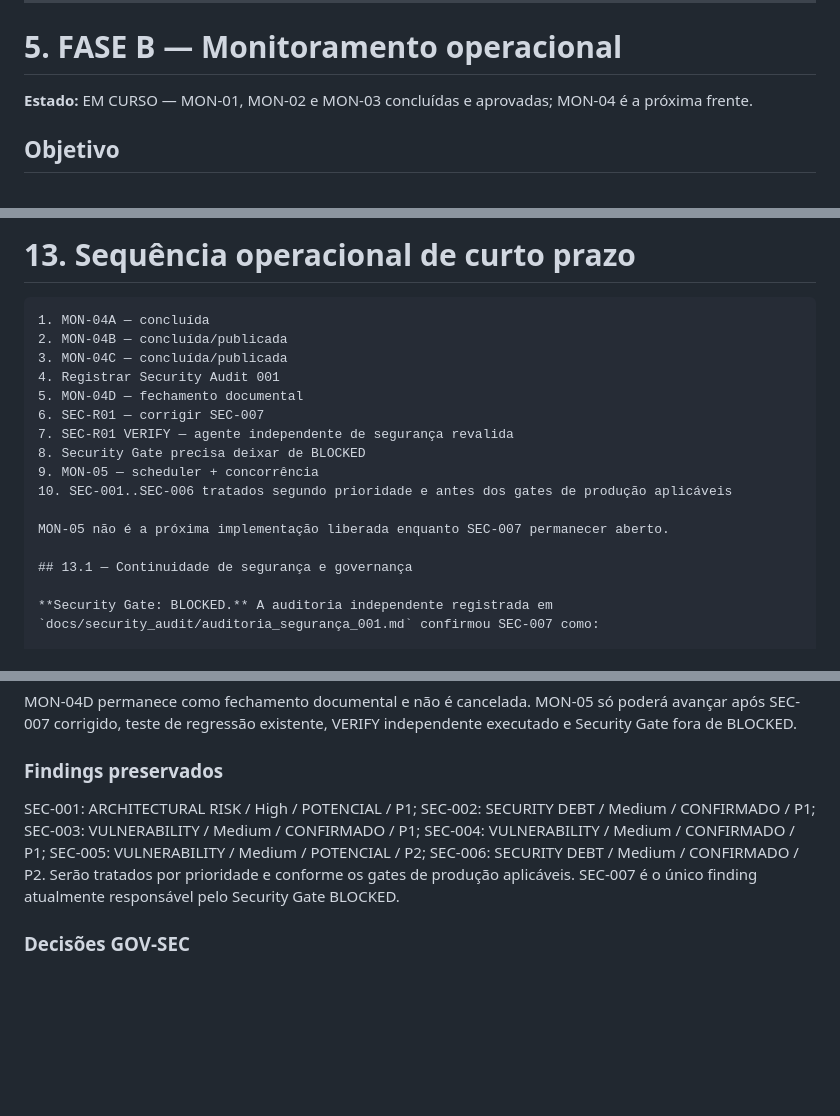
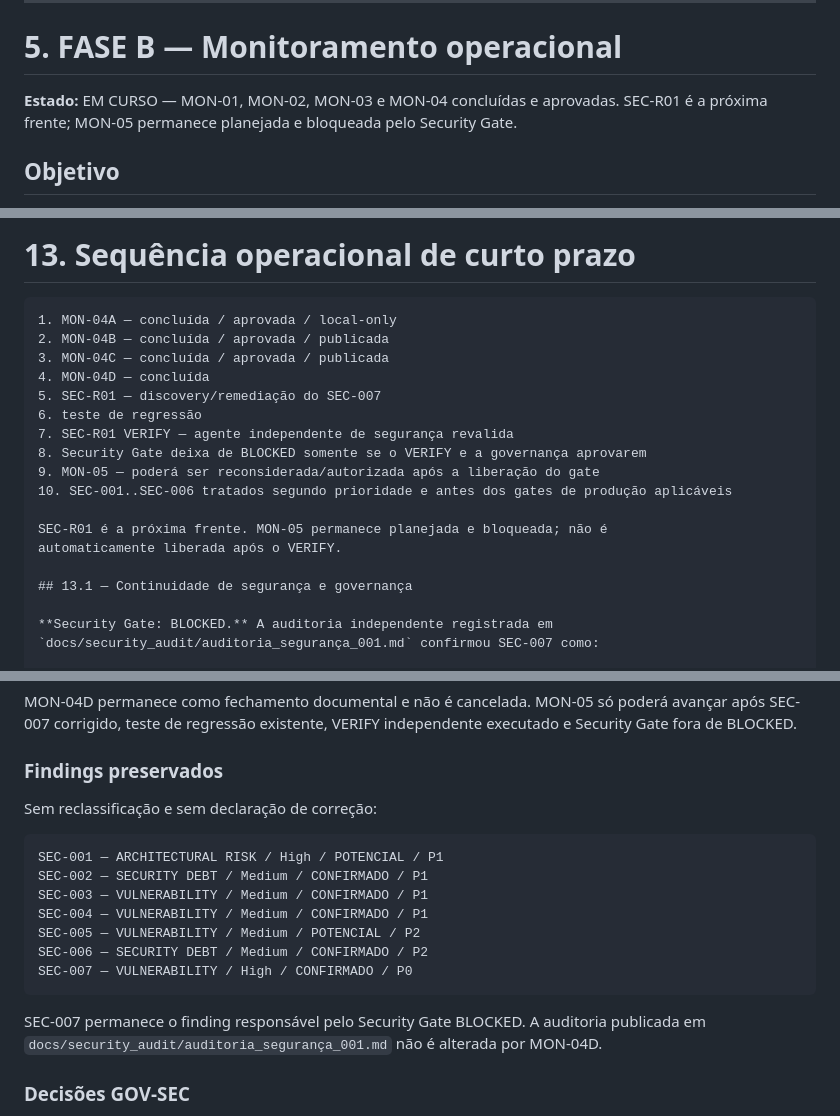
Before and after one commit to wromanov/projeto_argos, a Markdown page: docs/projeto/ROADMAP_ARGOS_V5.md, 3 parts joined by grey strips. Drawn GitHub-style; blank space fills up the shorter version.

````diff
--- a/docs/projeto/ROADMAP_ARGOS_V5.md
+++ b/docs/projeto/ROADMAP_ARGOS_V5.md
@@ -250,7 +250,7 @@ Produzir uma fotografia funcional confiável antes da abertura da Fase B.
 
 # 5. FASE B — Monitoramento operacional
 
-**Estado:** EM CURSO — MON-01, MON-02 e MON-03 concluídas e aprovadas; MON-04 é a próxima frente.
+**Estado:** EM CURSO — MON-01, MON-02, MON-03 e MON-04 concluídas e aprovadas. SEC-R01 é a próxima frente; MON-05 permanece planejada e bloqueada pelo Security Gate.
 
 ## Objetivo
 
@@ -857,18 +901,19 @@ As fases representam dependências predominantes e não um modelo waterfall ríg
 # 13. Sequência operacional de curto prazo
 
 ```text
-1. MON-04A — concluída
-2. MON-04B — concluída/publicada
-3. MON-04C — concluída/publicada
-4. Registrar Security Audit 001
-5. MON-04D — fechamento documental
-6. SEC-R01 — corrigir SEC-007
+1. MON-04A — concluída / aprovada / local-only
+2. MON-04B — concluída / aprovada / publicada
+3. MON-04C — concluída / aprovada / publicada
+4. MON-04D — concluída
+5. SEC-R01 — discovery/remediação do SEC-007
+6. teste de regressão
 7. SEC-R01 VERIFY — agente independente de segurança revalida
-8. Security Gate precisa deixar de BLOCKED
-9. MON-05 — scheduler + concorrência
+8. Security Gate deixa de BLOCKED somente se o VERIFY e a governança aprovarem
+9. MON-05 — poderá ser reconsiderada/autorizada após a liberação do gate
 10. SEC-001..SEC-006 tratados segundo prioridade e antes dos gates de produção aplicáveis
 
-MON-05 não é a próxima implementação liberada enquanto SEC-007 permanecer aberto.
+SEC-R01 é a próxima frente. MON-05 permanece planejada e bloqueada; não é
+automaticamente liberada após o VERIFY.
 
 ## 13.1 — Continuidade de segurança e governança
 
@@ -908,12 +953,21 @@ VERIFY independente executado e Security Gate fora de BLOCKED.
 
 ### Findings preservados
 
-SEC-001: ARCHITECTURAL RISK / High / POTENCIAL / P1; SEC-002: SECURITY DEBT /
-Medium / CONFIRMADO / P1; SEC-003: VULNERABILITY / Medium / CONFIRMADO / P1;
-SEC-004: VULNERABILITY / Medium / CONFIRMADO / P1; SEC-005: VULNERABILITY /
-Medium / POTENCIAL / P2; SEC-006: SECURITY DEBT / Medium / CONFIRMADO / P2.
-Serão tratados por prioridade e conforme os gates de produção aplicáveis.
-SEC-007 é o único finding atualmente responsável pelo Security Gate BLOCKED.
+Sem reclassificação e sem declaração de correção:
+
+```text
+SEC-001 — ARCHITECTURAL RISK / High / POTENCIAL / P1
+SEC-002 — SECURITY DEBT / Medium / CONFIRMADO / P1
+SEC-003 — VULNERABILITY / Medium / CONFIRMADO / P1
+SEC-004 — VULNERABILITY / Medium / CONFIRMADO / P1
+SEC-005 — VULNERABILITY / Medium / POTENCIAL / P2
+SEC-006 — SECURITY DEBT / Medium / CONFIRMADO / P2
+SEC-007 — VULNERABILITY / High / CONFIRMADO / P0
+```
+
+SEC-007 permanece o finding responsável pelo Security Gate BLOCKED. A
+auditoria publicada em `docs/security_audit/auditoria_segurança_001.md` não é
+alterada por MON-04D.
 
 ### Decisões GOV-SEC
 
````
Also changed, not shown: other parts of docs/projeto/ROADMAP_ARGOS_V5.md (+74 -30 lines), docs/projeto/handoff_continuidade_projeto_argos.md (+47 -4 lines).
